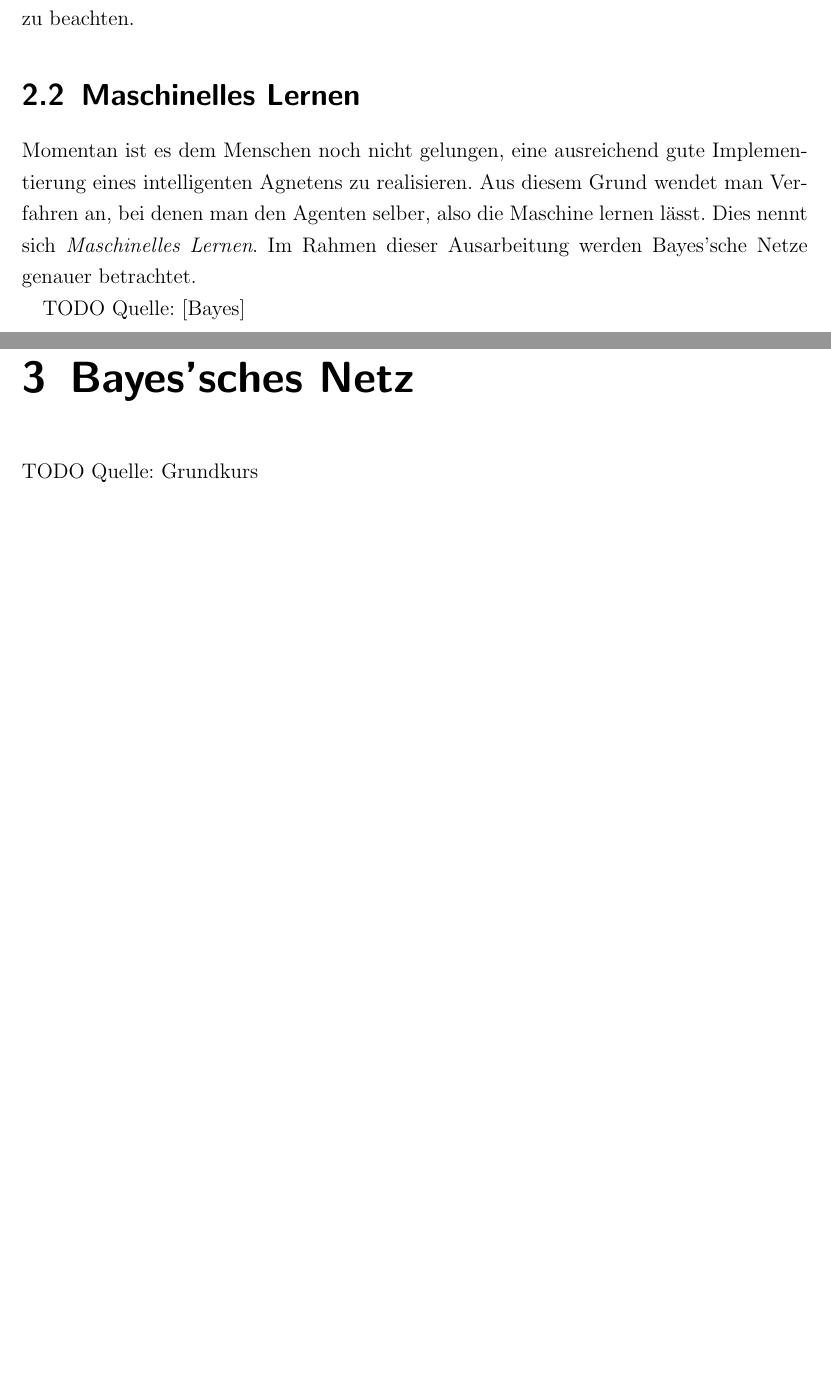
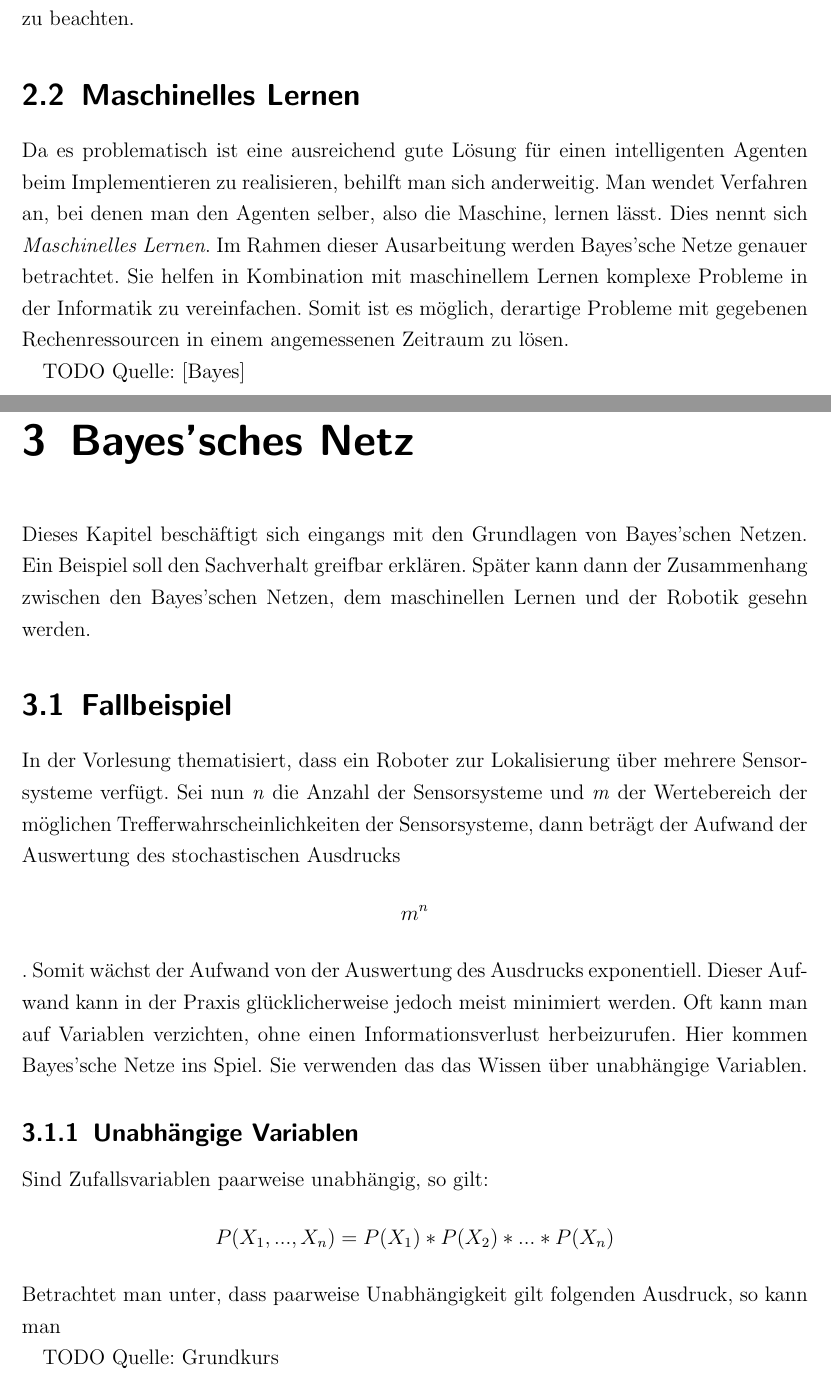
Before and after one commit to davidReward/robotik, a LaTeX document (robotik2.tex, which reads kapitel/02analyse.tex, kapitel/03praxis1.tex): two parts of pages 11 and 12 of 14, joined at a grey line, cut so that both start at the same text, the shorter picture padded with empty space. Compiled offline with pdfLaTeX.

Commit message:
Bayes Netze begonnen

```diff
--- a/kapitel/02analyse.tex
+++ b/kapitel/02analyse.tex
@@ -56,8 +56,8 @@ Kann ein Sachverhalt als logische Aussage formalisiert werden, so kann man durch
 Systeme, die rational Handeln verfolgen im Idealfall autonom und flexibel ein Ziel. Flexibel meint, dass das System auch nach geänderten äußerlichen Einflüssen immer noch in der Lage ist, das Ziel zu identifizieren und es weiterhin zu verfolgen. Es handelt sich hierbei um die oben genannten Agenten. Das Ziel, dass sie verfolgen ist hierbei das Maximum aus dem rationalen Blickwinkel. Menschliche Eingenschaften miteinzubeziehen ist auch möglich, erhöht jedoch den Grad der Komplexität. Es ist wesentlich einfacher logische und mathematische Sachverhalte zu implementieren ohne menschliche Aspekte zu beachten.
 
 \section{Maschinelles Lernen}
-Momentan ist es dem Menschen noch nicht gelungen, eine ausreichend gute Implementierung eines intelligenten Agnetens zu realisieren. Aus diesem Grund wendet man Verfahren an, bei denen man den Agenten selber, also die Maschine lernen lässt. Dies nennt sich \textit{Maschinelles Lernen}.
-Im Rahmen dieser Ausarbeitung werden Bayes'sche Netze genauer betrachtet.
+Da es problematisch ist eine ausreichend gute Lösung für einen intelligenten Agenten beim Implementieren zu realisieren, behilft man sich anderweitig. Man wendet Verfahren an, bei denen man den Agenten selber, also die Maschine, lernen lässt. Dies nennt sich \textit{Maschinelles Lernen}.
+Im Rahmen dieser Ausarbeitung werden Bayes'sche Netze genauer betrachtet. Sie helfen in Kombination mit maschinellem Lernen komplexe Probleme in der Informatik zu vereinfachen. Somit ist es möglich, derartige Probleme mit gegebenen Rechenressourcen in einem angemessenen Zeitraum zu lösen.
 
 TODO Quelle: [Bayes]
 
--- a/kapitel/03praxis1.tex
+++ b/kapitel/03praxis1.tex
@@ -1,2 +1,14 @@
 \chapter{Bayes'sches Netz}
+Dieses Kapitel beschäftigt sich eingangs mit den Grundlagen von Bayes'schen Netzen. Ein Beispiel soll den Sachverhalt greifbar erklären.
+Später kann dann der Zusammenhang zwischen den Bayes'schen Netzen, dem maschinellen Lernen und der Robotik gesehn werden.
+\section{Fallbeispiel}
+In der Vorlesung thematisiert, dass ein Roboter zur Lokalisierung über mehrere Sensorsysteme verfügt. Sei nun \textit{n} die Anzahl der Sensorsysteme und \textit{m} der Wertebereich der möglichen Trefferwahrscheinlichkeiten der Sensorsysteme, dann beträgt der Aufwand der Auswertung des stochastischen Ausdrucks \[ m^n\]. Somit wächst der Aufwand von der Auswertung des Ausdrucks exponentiell. Dieser Aufwand kann in der Praxis glücklicherweise jedoch meist minimiert werden. Oft kann man auf Variablen verzichten, ohne einen Informationsverlust herbeizurufen. Hier kommen Bayes'sche Netze ins Spiel. Sie verwenden das das Wissen über unabhängige Variablen.
+\subsection{Unabhängige Variablen}
+Sind Zufallsvariablen paarweise unabhängig, so gilt: \[ P(X_1, ..., X_n) = P(X_1) * P(X_2) * ... * P(X_n)\]
+Betrachtet man unter, dass paarweise Unabhängigkeit gilt folgenden Ausdruck, so kann man
+
+
+
+
+
 TODO Quelle: Grundkurs
```
